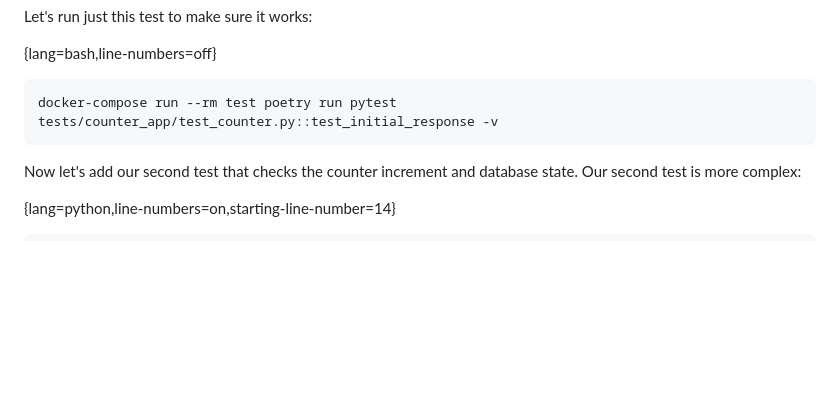
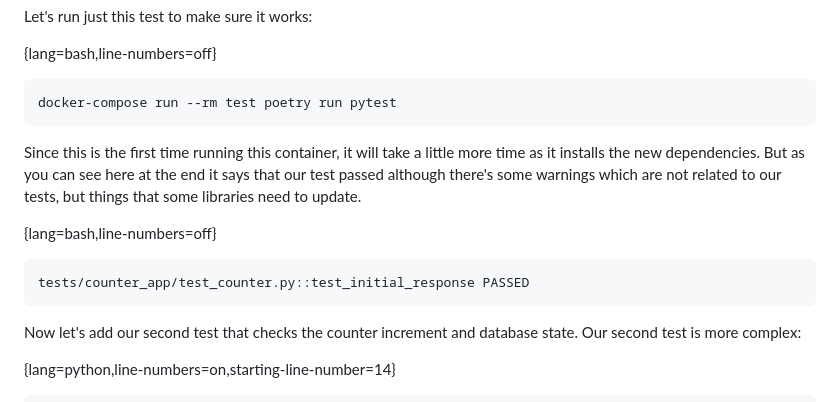
Before and after one commit to fromzeroedu/from-flask-to-quart-course, a Markdown page: manuscript/4_A_Quart_Database_Counter.md, the part around one of its changes. Rendered like a GitHub page; blank space fills up the shorter version.

````diff
--- a/manuscript/4_A_Quart_Database_Counter.md
+++ b/manuscript/4_A_Quart_Database_Counter.md
@@ -1051,7 +1038,14 @@ Let's run just this test to make sure it works:
 
 {lang=bash,line-numbers=off}
 ```
-docker-compose run --rm test poetry run pytest tests/counter_app/test_counter.py::test_initial_response -v
+docker-compose run --rm test poetry run pytest
+```
+
+Since this is the first time running this container, it will take a little more time as it installs the new dependencies. But as you can see here at the end it says that our test passed although there's some warnings which are not related to our tests, but things that some libraries need to update.
+
+{lang=bash,line-numbers=off}
+```
+tests/counter_app/test_counter.py::test_initial_response PASSED
 ```
 
 Now let's add our second test that checks the counter increment and database state. Our second test is more complex:
````
Also changed, not shown: other parts of manuscript/4_A_Quart_Database_Counter.md (+7 -20 lines).
